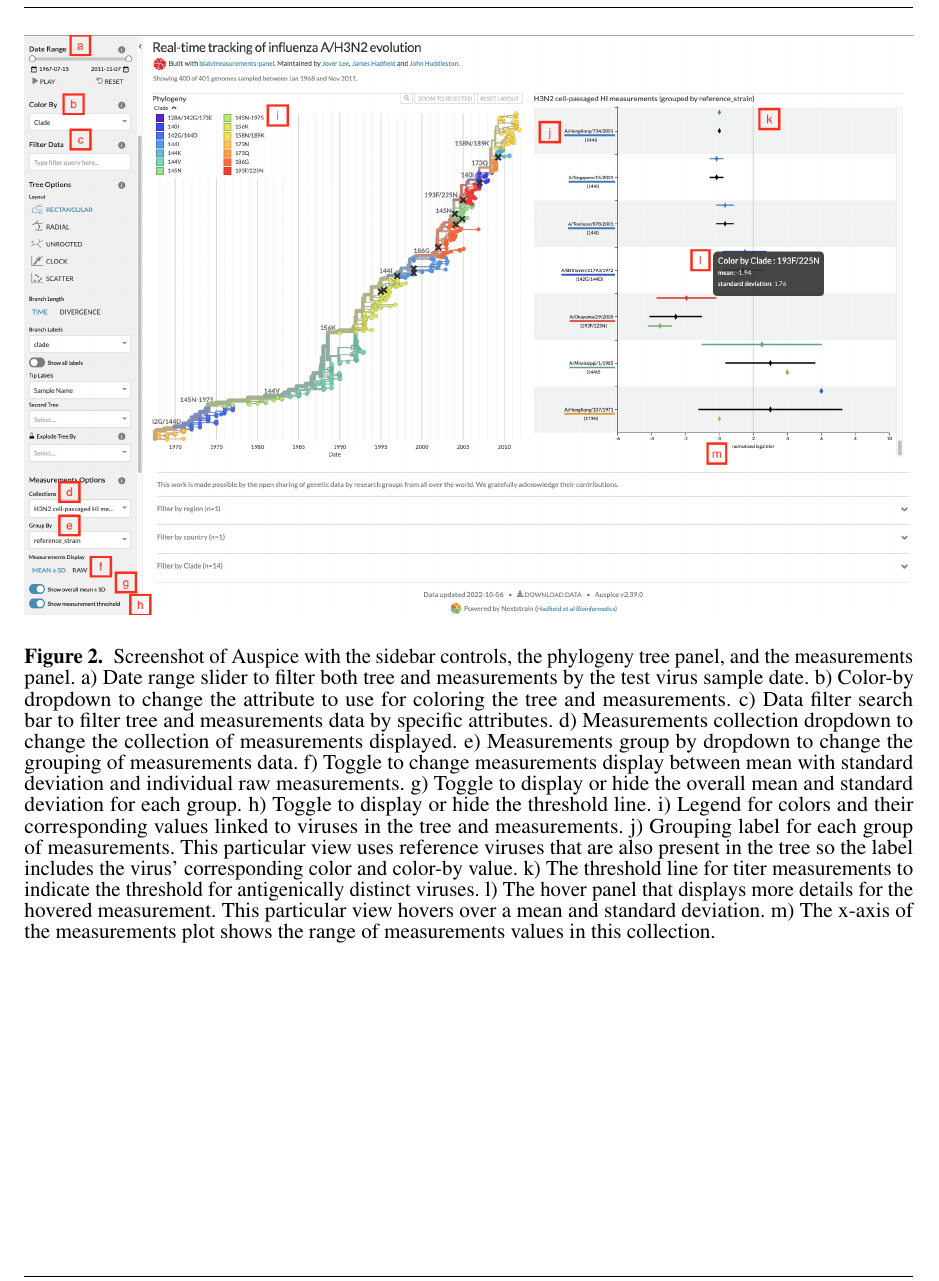
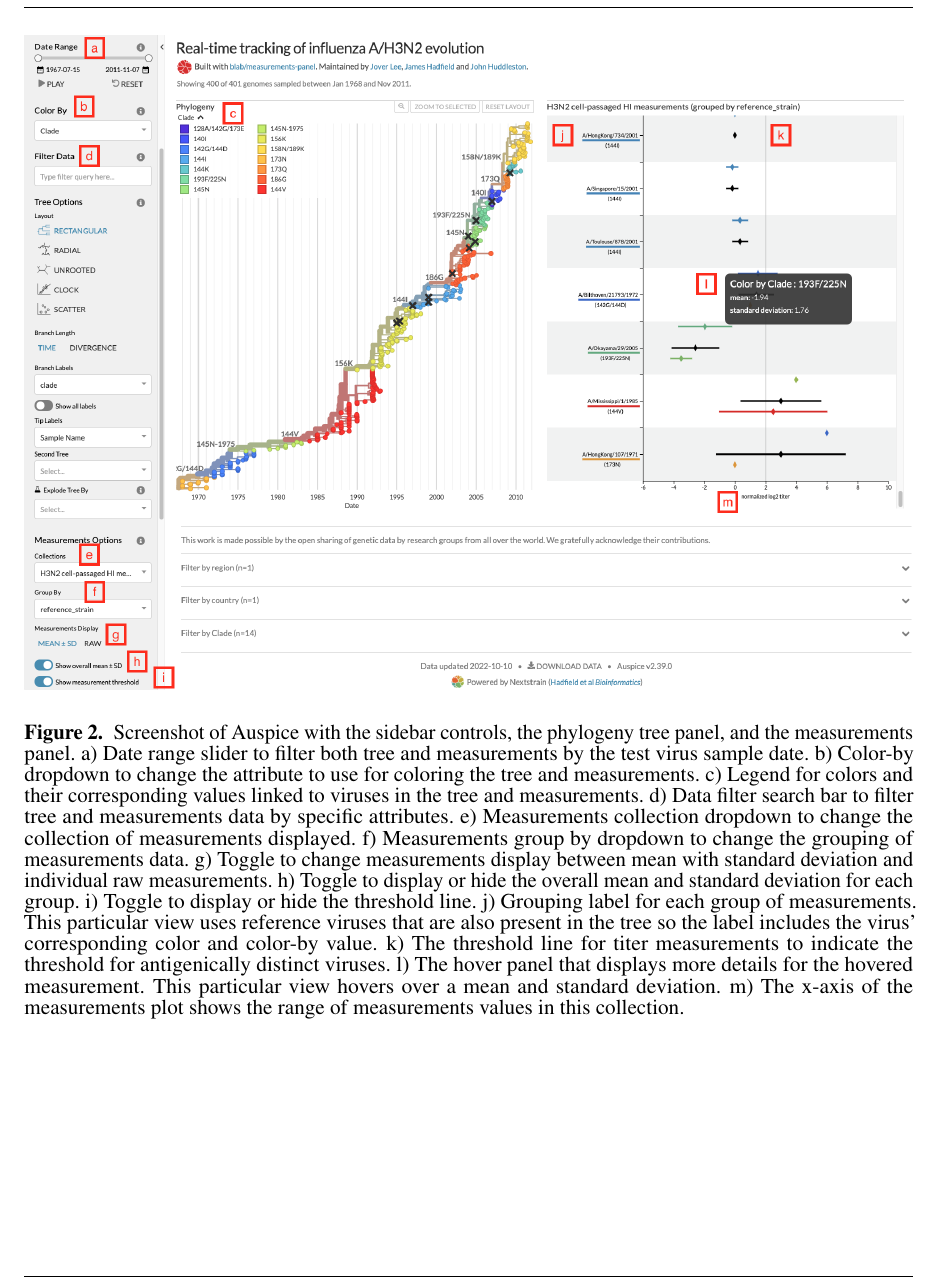
Before and after one commit to blab/measurements-panel, a LaTeX document (manuscript/measurements-panel.tex): part of page 8 of 10, cut so that both start at the same text. Compiled offline with pdfLaTeX.

Commit message:
Update figure 2 with latest build

```diff
--- a/manuscript/measurements-panel.tex
+++ b/manuscript/measurements-panel.tex
@@ -246,13 +246,13 @@ This view allows users to perform the same tasks as the interval plot, but it al
     Screenshot of Auspice with the sidebar controls, the phylogeny tree panel, and the measurements panel.
 a) Date range slider to filter both tree and measurements by the test virus sample date.
 b) Color-by dropdown to change the attribute to use for coloring the tree and measurements.
-c) Data filter search bar to filter tree and measurements data by specific attributes.
-d) Measurements collection dropdown to change the collection of measurements displayed.
-e) Measurements group by dropdown to change the grouping of measurements data.
-f) Toggle to change measurements display between mean with standard deviation and individual raw measurements.
-g) Toggle to display or hide the overall mean and standard deviation for each group.
-h) Toggle to display or hide the threshold line.
-i) Legend for colors and their corresponding values linked to viruses in the tree and measurements.
+c) Legend for colors and their corresponding values linked to viruses in the tree and measurements.
+d) Data filter search bar to filter tree and measurements data by specific attributes.
+e) Measurements collection dropdown to change the collection of measurements displayed.
+f) Measurements group by dropdown to change the grouping of measurements data.
+g) Toggle to change measurements display between mean with standard deviation and individual raw measurements.
+h) Toggle to display or hide the overall mean and standard deviation for each group.
+i) Toggle to display or hide the threshold line.
 j) Grouping label for each group of measurements.
 This particular view uses reference viruses that are also present in the tree so the label includes the virus' corresponding color and color-by value.
 k) The threshold line for titer measurements to indicate the threshold for antigenically distinct viruses.
```
Also changed, not shown: manuscript/figures/figure-2-screen-shot.png.
